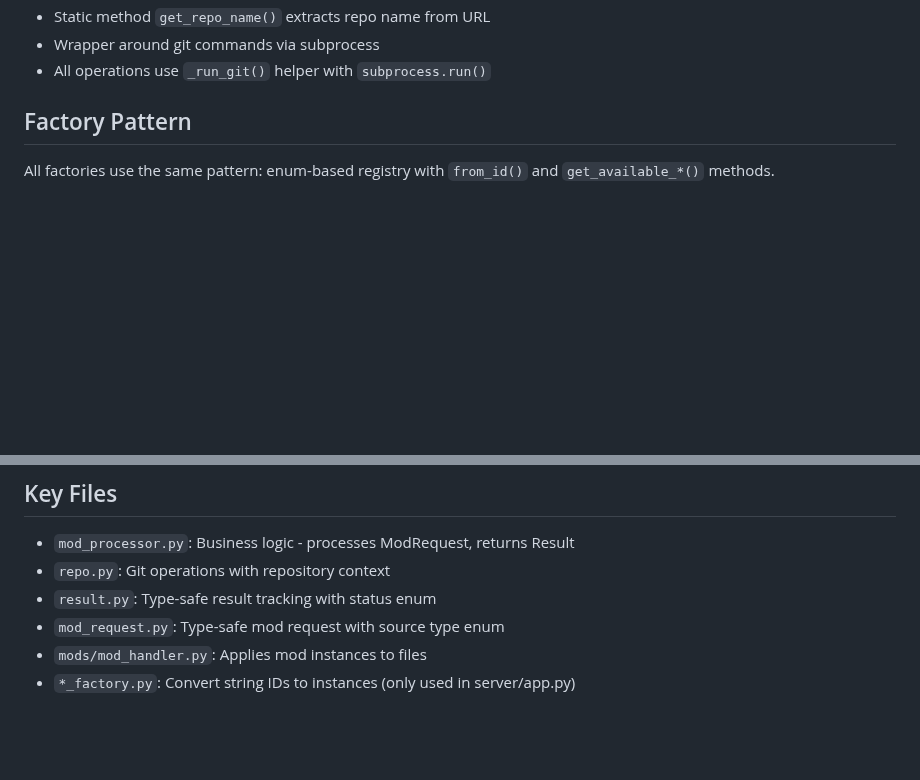
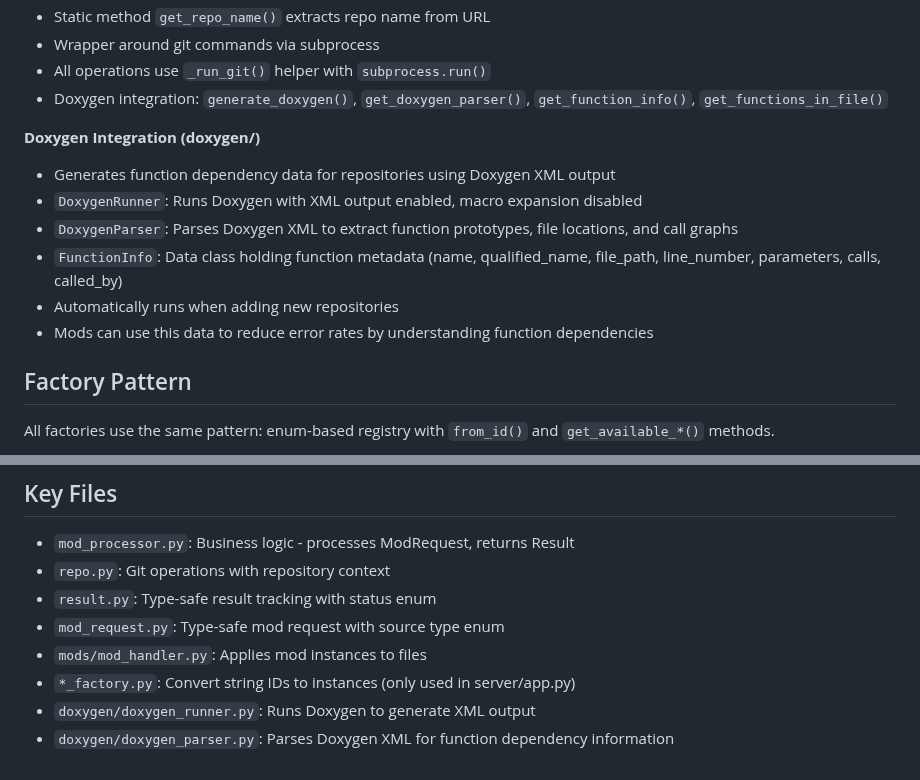
Before and after one commit to BjarneHelgesen/LevelUp, a Markdown page: core/CLAUDE.md, 2 parts joined by grey strips. Rendered like a GitHub page; blank space fills up the shorter version.

```diff
--- a/core/CLAUDE.md
+++ b/core/CLAUDE.md
@@ -46,6 +46,15 @@ The `core` package implements:
 - Static method `get_repo_name()` extracts repo name from URL
 - Wrapper around git commands via subprocess
 - All operations use `_run_git()` helper with `subprocess.run()`
+- Doxygen integration: `generate_doxygen()`, `get_doxygen_parser()`, `get_function_info()`, `get_functions_in_file()`
+
+**Doxygen Integration (doxygen/)**
+- Generates function dependency data for repositories using Doxygen XML output
+- `DoxygenRunner`: Runs Doxygen with XML output enabled, macro expansion disabled
+- `DoxygenParser`: Parses Doxygen XML to extract function prototypes, file locations, and call graphs
+- `FunctionInfo`: Data class holding function metadata (name, qualified_name, file_path, line_number, parameters, calls, called_by)
+- Automatically runs when adding new repositories
+- Mods can use this data to reduce error rates by understanding function dependencies
 
 ## Factory Pattern
 
@@ -141,3 +150,5 @@ All factories use the same pattern: enum-based registry with `from_id()` and `ge
 - `mod_request.py`: Type-safe mod request with source type enum
 - `mods/mod_handler.py`: Applies mod instances to files
 - `*_factory.py`: Convert string IDs to instances (only used in server/app.py)
+- `doxygen/doxygen_runner.py`: Runs Doxygen to generate XML output
+- `doxygen/doxygen_parser.py`: Parses Doxygen XML for function dependency information
```
Also changed, not shown: server/CLAUDE.md (+10 -3 lines).
